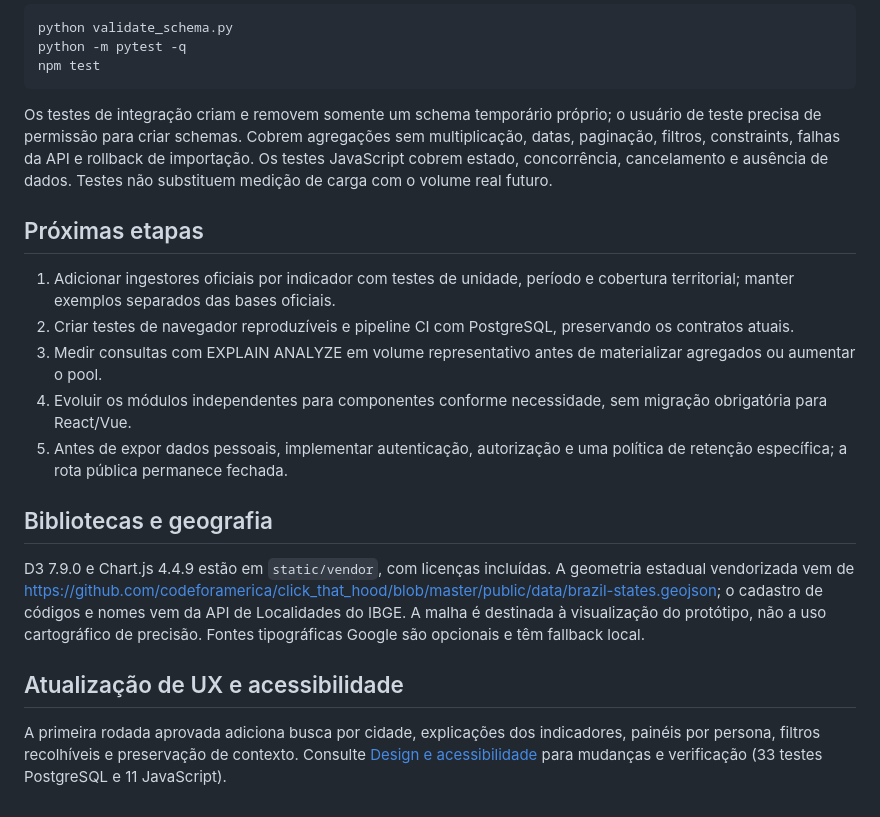
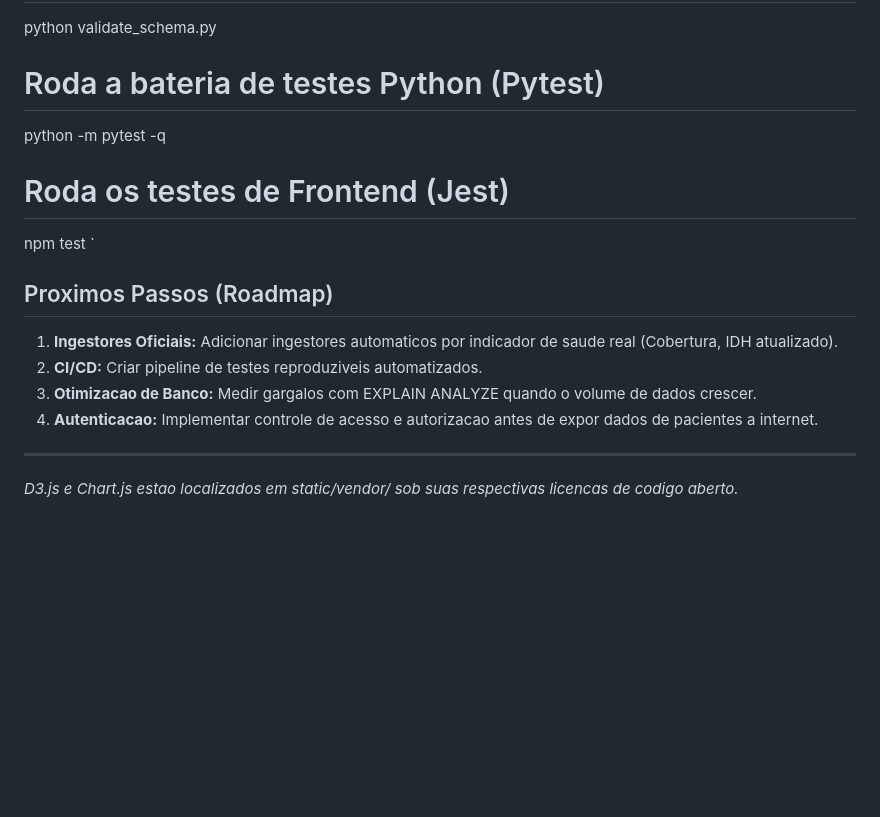
Before and after one commit to nivek45/milton-pi-prototipo, a Markdown page: README.md, the part around one of its changes. Drawn GitHub-style; blank space fills up the shorter version.

````diff
--- a/README.md
+++ b/README.md
@@ -42,22 +93,18 @@ Com o banco configurado, execute:
 python validate_schema.py
+
+# Roda a bateria de testes Python (Pytest)
 python -m pytest -q
+
+# Roda os testes de Frontend (Jest)
 npm test
-```
+`
 
-Os testes de integração criam e removem somente um schema temporário próprio; o usuário de teste precisa de permissão para criar schemas. Cobrem agregações sem multiplicação, datas, paginação, filtros, constraints, falhas da API e rollback de importação. Os testes JavaScript cobrem estado, concorrência, cancelamento e ausência de dados. Testes não substituem medição de carga com o volume real futuro.
+## Proximos Passos (Roadmap)
 
-## Próximas etapas
+1.  **Ingestores Oficiais:** Adicionar ingestores automaticos por indicador de saude real (Cobertura, IDH atualizado).
+2.  **CI/CD:** Criar pipeline de testes reproduziveis automatizados.
+3.  **Otimizacao de Banco:** Medir gargalos com EXPLAIN ANALYZE quando o volume de dados crescer.
+4.  **Autenticacao:** Implementar controle de acesso e autorizacao antes de expor dados de pacientes a internet.
 
-1. Adicionar ingestores oficiais por indicador com testes de unidade, período e cobertura territorial; manter exemplos separados das bases oficiais.
-2. Criar testes de navegador reproduzíveis e pipeline CI com PostgreSQL, preservando os contratos atuais.
-3. Medir consultas com EXPLAIN ANALYZE em volume representativo antes de materializar agregados ou aumentar o pool.
-4. Evoluir os módulos independentes para componentes conforme necessidade, sem migração obrigatória para React/Vue.
-5. Antes de expor dados pessoais, implementar autenticação, autorização e uma política de retenção específica; a rota pública permanece fechada.
-
-## Bibliotecas e geografia
-
-D3 7.9.0 e Chart.js 4.4.9 estão em `static/vendor`, com licenças incluídas. A geometria estadual vendorizada vem de https://github.com/codeforamerica/click_that_hood/blob/master/public/data/brazil-states.geojson; o cadastro de códigos e nomes vem da API de Localidades do IBGE. A malha é destinada à visualização do protótipo, não a uso cartográfico de precisão. Fontes tipográficas Google são opcionais e têm fallback local.
-
-## Atualização de UX e acessibilidade
-
-A primeira rodada aprovada adiciona busca por cidade, explicações dos indicadores, painéis por persona, filtros recolhíveis e preservação de contexto. Consulte [Design e acessibilidade](DESIGN-ACESSIBILIDADE.md) para mudanças e verificação (33 testes PostgreSQL e 11 JavaScript).
+---
+*D3.js e Chart.js estao localizados em static/vendor/ sob suas respectivas licencas de codigo aberto.*
````
Also changed, not shown: other parts of README.md (+77 -26 lines).
